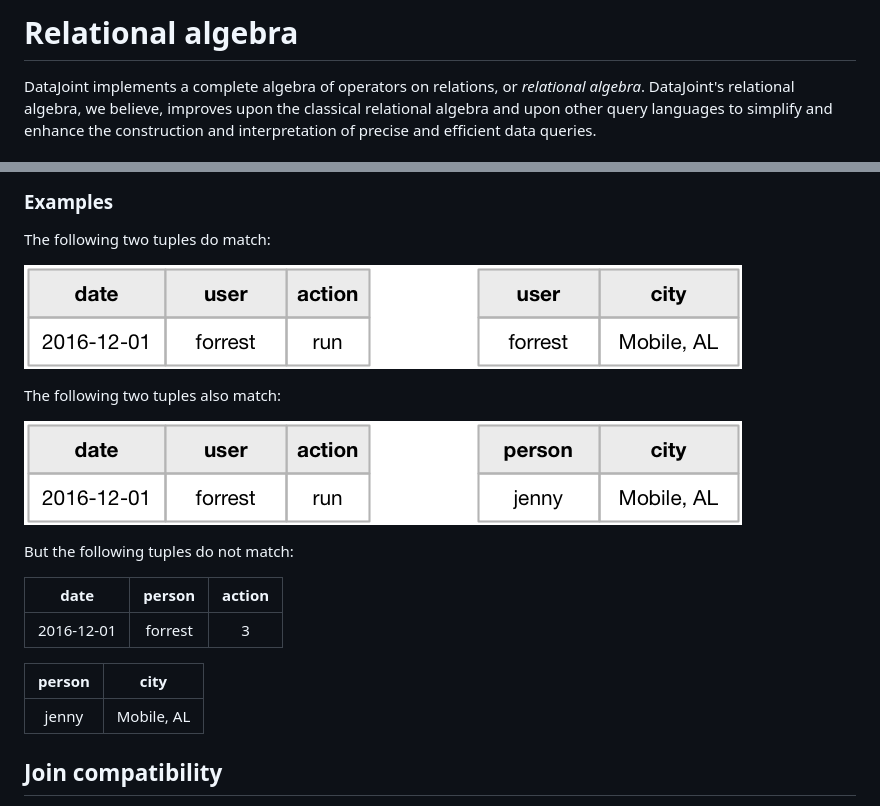
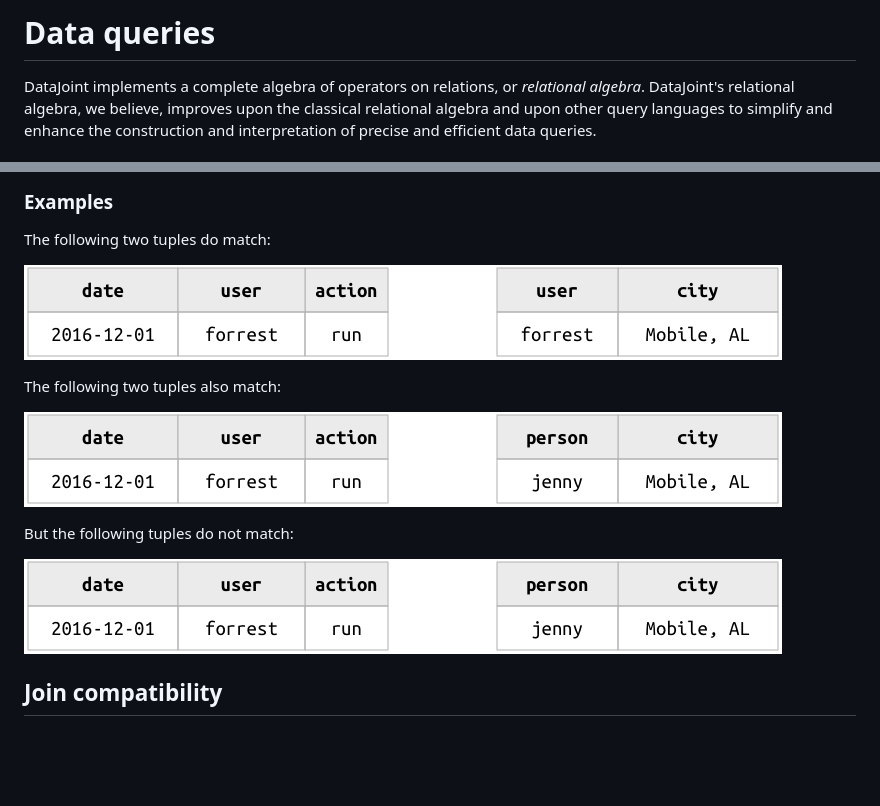
Before and after one commit to dimitri-yatsenko/datajoint-tutorial, a Markdown page: manuscript/algebra.md, 2 parts joined by grey strips. GitHub-like rendering; pictures changed too: manuscript/images/matched_tuples1.png, manuscript/images/matched_tuples2.png; blank space fills up the shorter version.

Commit message:
leanpub edits

```diff
--- a/manuscript/algebra.md
+++ b/manuscript/algebra.md
@@ -1,4 +1,4 @@
-# Relational algebra
+# Data queries
 
 DataJoint implements a complete algebra of operators on relations, or *relational algebra*.
 DataJoint's relational algebra, we believe, improves upon the classical relational algebra and upon other query languages to simplify and enhance the construction and interpretation of precise and efficient data queries.
@@ -37,13 +37,7 @@ The following two tuples also match:
 
 But the following tuples do not match:
 
-| date | person | action |
-|:-:|:-:|:-:|
-| 2016-12-01 |  forrest | 3 |
-
-| person |  city |
-|:-:|:-:|
-| jenny |  Mobile, AL |
+![](images/matched_tuples2.png)
 
 ## Join compatibility
 All binary operators with other relations as its two operands require that their operands be *join-compatible*, which means that:
```
Also changed, not shown: manuscript/images/matched_tuples3.png (added).
